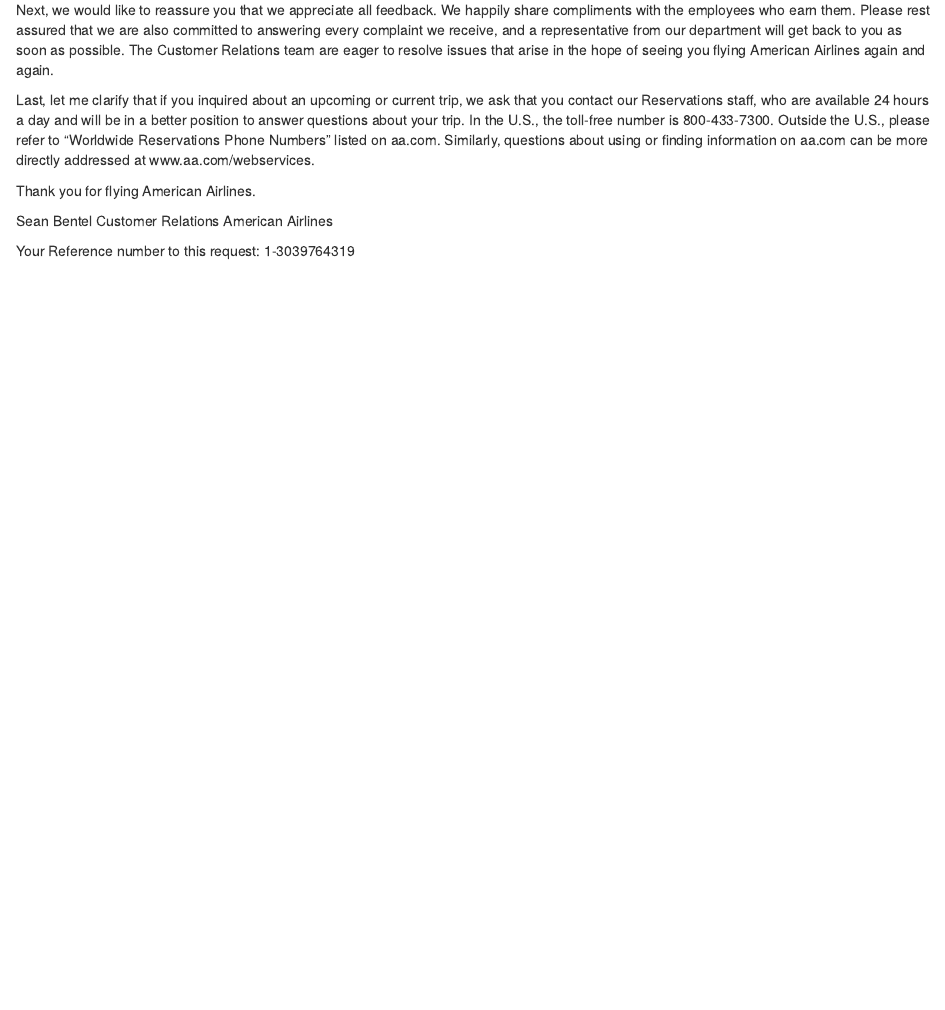
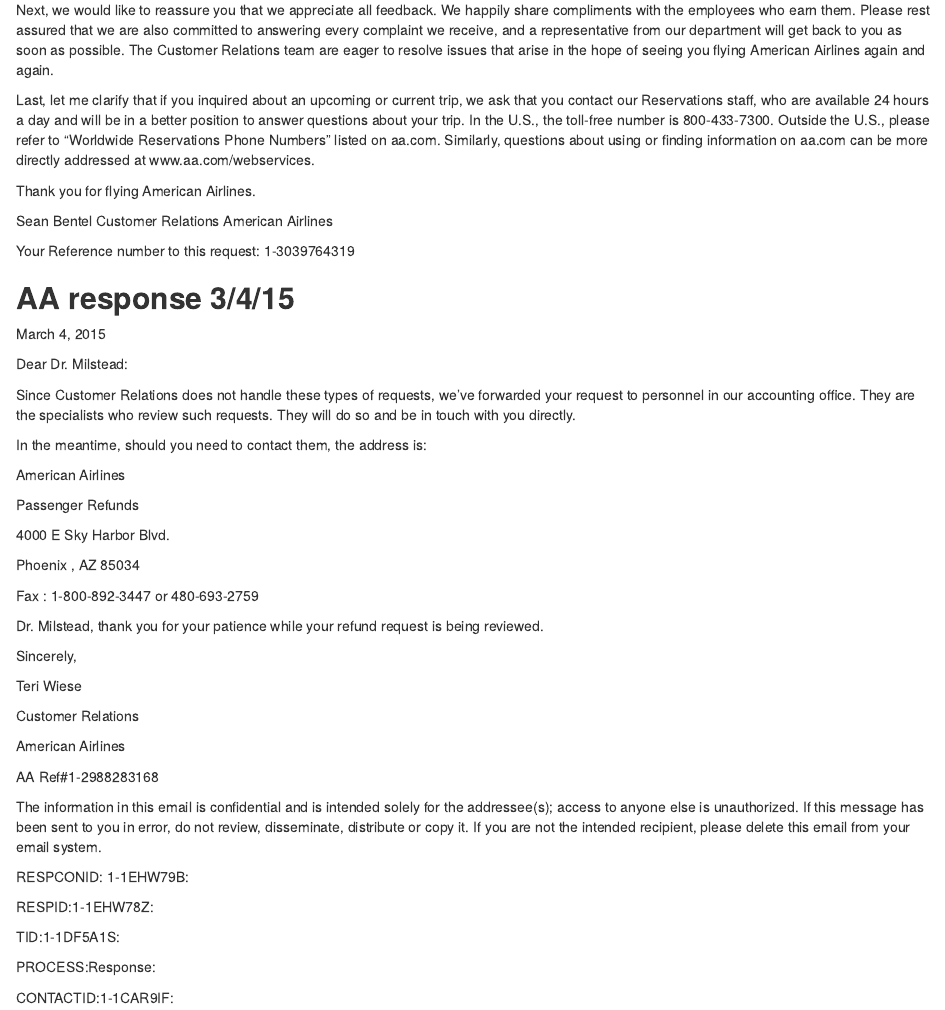
Before and after one commit to willbmisled/AmericanAirlines, an R Markdown document (ComplaintHistory.Rmd): the page in a window 1100 px wide, from 5430 px down. The pictures show the output file ComplaintHistory.html that the author committed with the source, opened offline.

Commit message:
aa March 4 response-shuffle to another office but at least they responded

```diff
--- a/ComplaintHistory.Rmd
+++ b/ComplaintHistory.Rmd
@@ -260,3 +260,52 @@
 American Airlines
 
 Your Reference number to this request: 1-3039764319
+
+**AA response 3/4/15**
+-------------------------
+
+March 4, 2015
+
+
+
+Dear Dr. Milstead:
+
+
+Since Customer Relations does not handle these types of requests, we've forwarded your request to personnel in our accounting office. They are the specialists who review such requests. They will do so and be in touch with you directly.
+
+In the meantime, should you need to contact them, the address is:
+
+American Airlines
+
+
+Passenger Refunds
+
+
+4000 E Sky Harbor Blvd.
+
+
+Phoenix , AZ 85034
+
+Fax : 1-800-892-3447 or 480-693-2759
+
+Dr. Milstead, thank you for your patience while your refund request is being reviewed.
+
+
+
+Sincerely,
+
+
+
+
+Teri Wiese
+
+Customer Relations
+
+American Airlines
+
+
+AA Ref#1-2988283168
+
+
+
+The information in this email is confidential and is intended solely for the addressee(s); access to anyone else is unauthorized. If this message has been sent to you in error, do not review, disseminate, distribute or copy it. If you are not the intended recipient, please delete this email from your email system.
@@ -262,0 +320,3 @@
+PROCESS:Response:
+
+CONTACTID:1-1CAR9IF:
```
Also changed, not shown: ComplaintHistory.html, ComplaintHistory.md, ComplaintHistory.Rmd (8 more changed lines).
